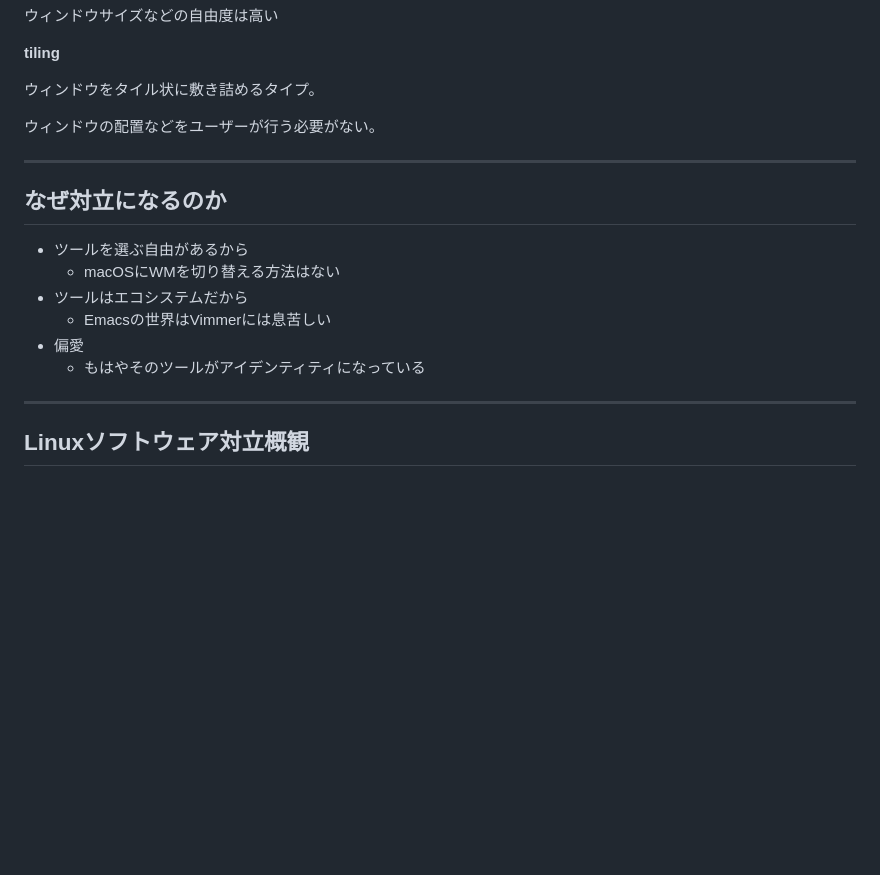
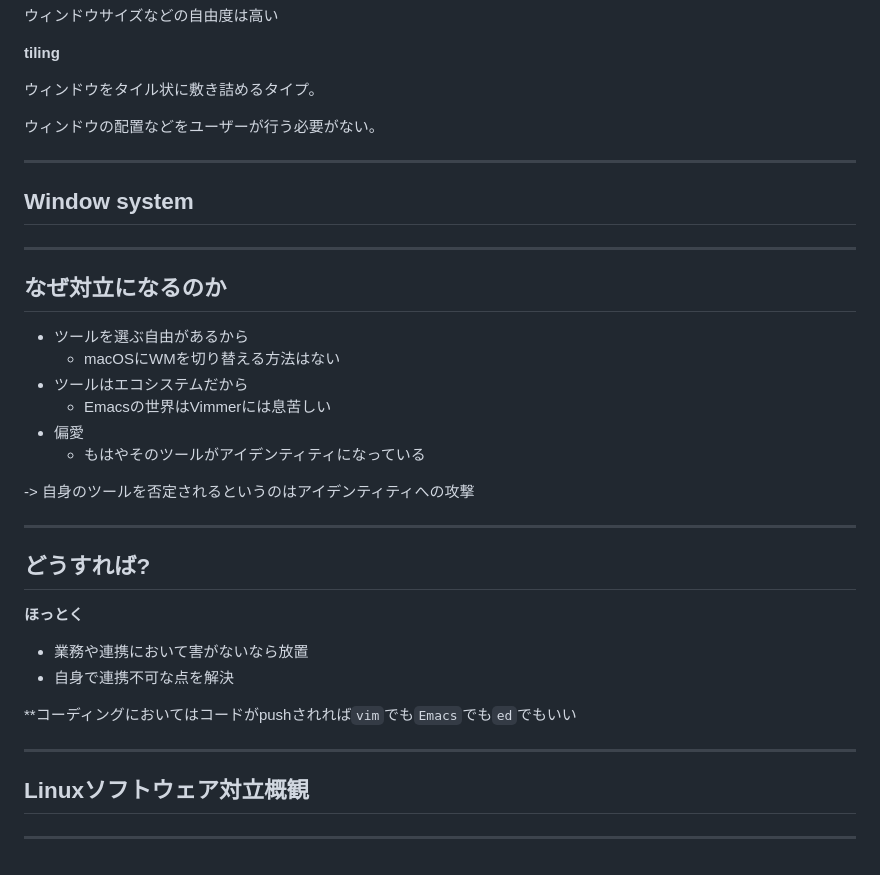
Before and after one commit to Uliboooo/slides, a Markdown page: linux_conf_1_proposal/slide.md, the part around the change. Rendered like a GitHub page; blank space fills up the shorter version.

Commit message:
docs: update slide proposal content

```diff
--- a/linux_conf_1_proposal/slide.md
+++ b/linux_conf_1_proposal/slide.md
@@ -155,6 +155,10 @@ Windowの制御やデスクトップ用途としての環境を提供するソ
 
 ---
 
+## Window system
+
+---
+
 ## なぜ対立になるのか
 
 - ツールを選ぶ自由があるから
@@ -164,6 +168,23 @@ Windowの制御やデスクトップ用途としての環境を提供するソ
 - 偏愛
   - もはやそのツールがアイデンティティになっている
 
+-> 自身のツールを否定されるというのはアイデンティティへの攻撃
+
+---
+
+## どうすれば?
+
+**ほっとく**
+
+- 業務や連携において害がないなら放置
+- 自身で連携不可な点を解決
+
+**コーディングにおいてはコードがpushされれば`vim`でも`Emacs`でも`ed`でもいい
+
 ---
 
 ## Linuxソフトウェア対立概観
+
+
+
+---
```
